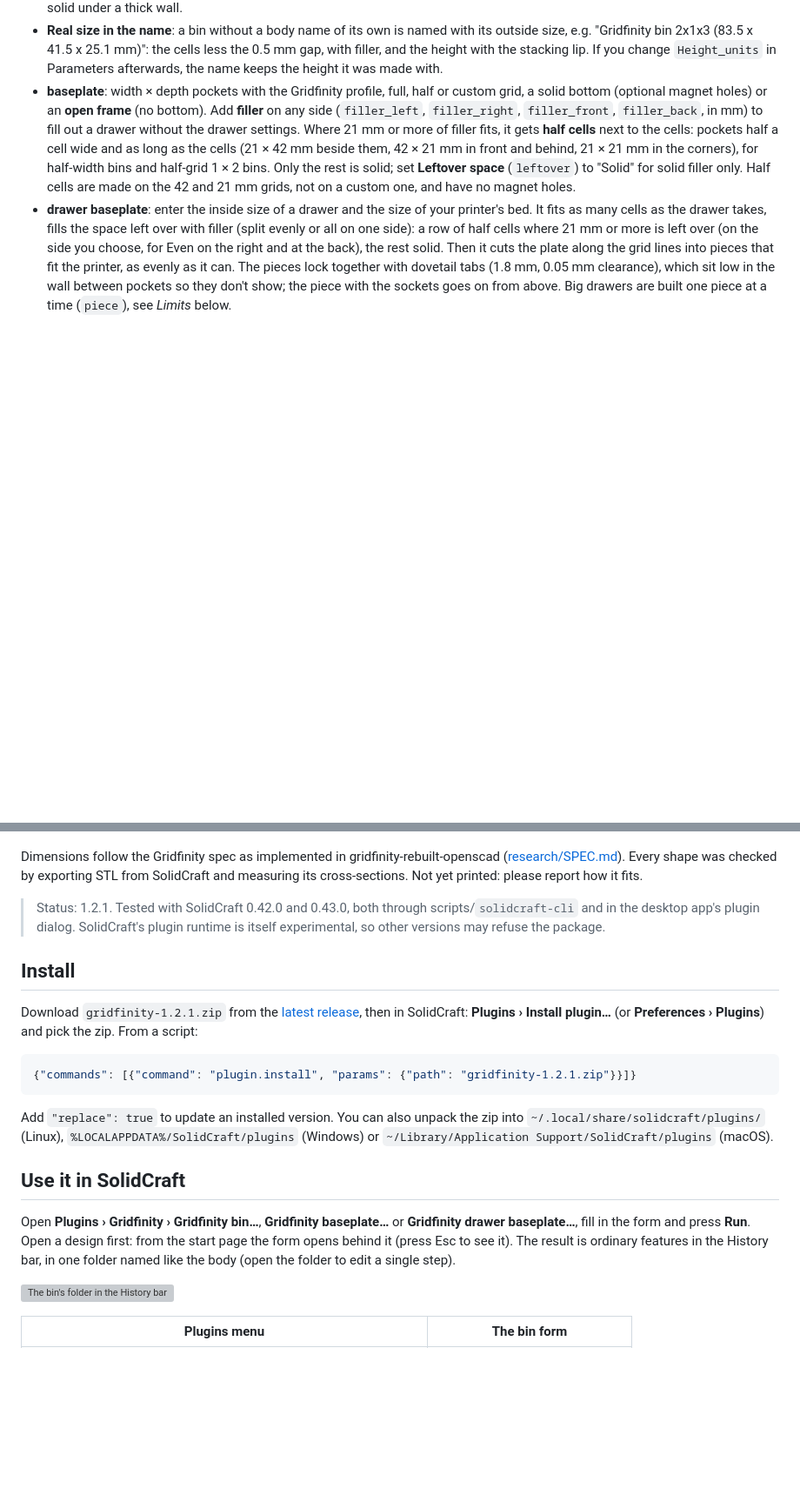
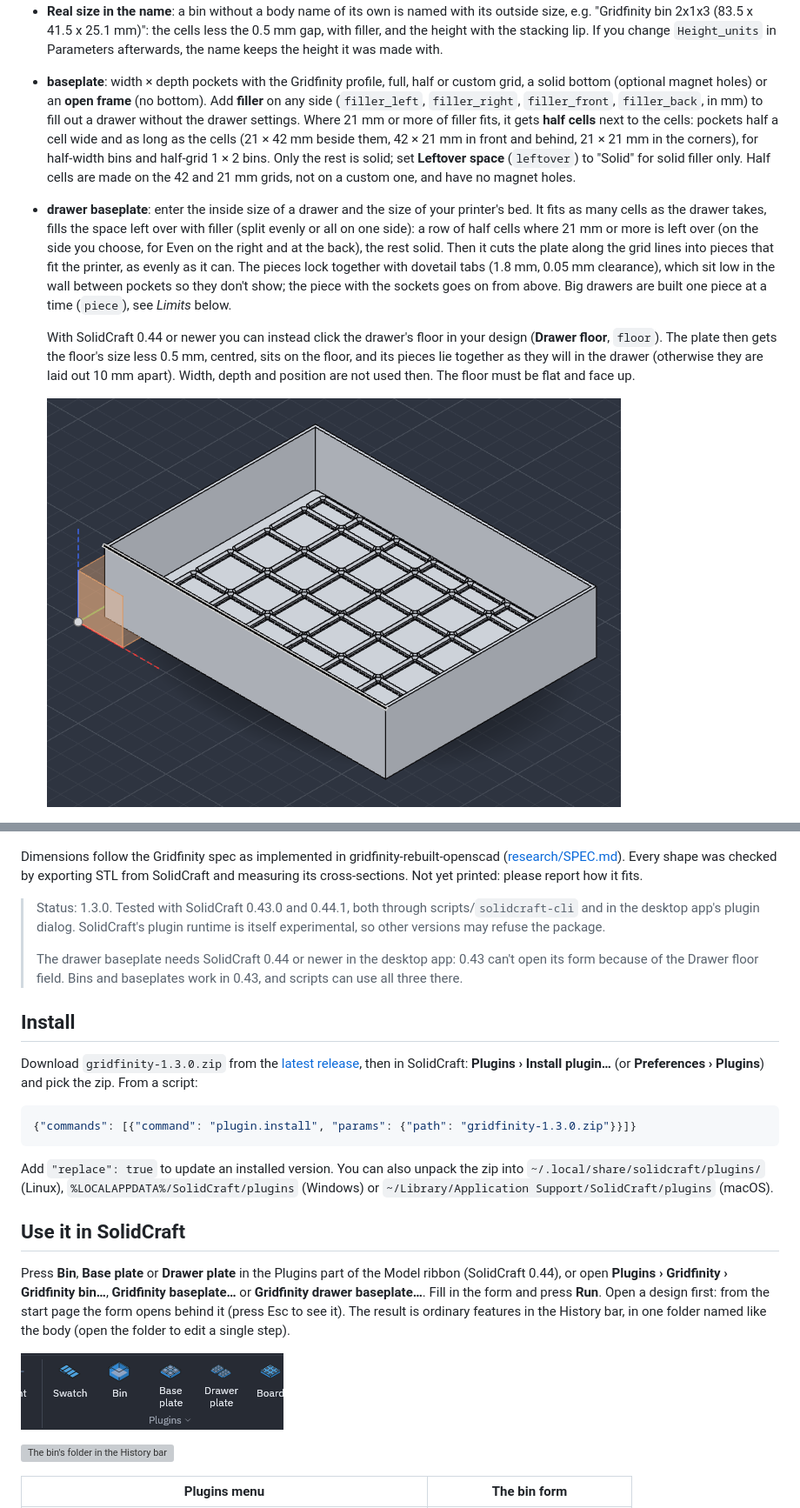
Before and after one commit to belikh/gridfinity-solidcraft, a Markdown page: README.md, 2 parts joined by grey strips. Shown at 87% size. Rendered like a GitHub page; pictures changed too: docs/images/drawer-floor.png (added), docs/images/ribbon.png (added); blank space fills up the shorter version; grey boxes are pictures that could not be loaded.

Commit message:
1.3.0: README, tested with SolidCraft 0.43 and 0.44.1

````diff
--- a/README.md
+++ b/README.md
@@ -86,6 +86,13 @@ one undo step, editable afterwards, and they keep working without the plugin.
   sit low in the wall between pockets so they don't show; the piece with the sockets goes on from
   above. Big drawers are built one piece at a time (`piece`), see *Limits* below.
 
+  With SolidCraft 0.44 or newer you can instead click the drawer's floor in your design
+  (**Drawer floor**, `floor`). The plate then gets the floor's size less 0.5 mm, centred, sits on
+  the floor, and its pieces lie together as they will in the drawer (otherwise they are laid out
+  10 mm apart). Width, depth and position are not used then. The floor must be flat and face up.
+
+  ![A drawer plate made by clicking the drawer's floor](docs/images/drawer-floor.png)
+
 ![Solid bin with custom cutouts](docs/images/solid-bin-cutouts.png)
 
 | Half-grid 2×2 bin, underside | Open-frame baseplate |
@@ -146,16 +153,20 @@ Dimensions follow the Gridfinity spec as implemented in gridfinity-rebuilt-opens
 ([research/SPEC.md](research/SPEC.md)). Every shape was checked by exporting STL from SolidCraft and
 measuring its cross-sections. Not yet printed: please report how it fits.
 
-> Status: 1.2.1. Tested with SolidCraft 0.42.0 and 0.43.0, both through scripts/`solidcraft-cli` and in
+> Status: 1.3.0. Tested with SolidCraft 0.43.0 and 0.44.1, both through scripts/`solidcraft-cli` and in
 > the desktop app's plugin dialog. SolidCraft's plugin runtime is itself experimental, so other
 > versions may refuse the package.
+>
+> The drawer baseplate needs SolidCraft 0.44 or newer in the desktop app: 0.43 can't open its
+> form because of the Drawer floor field. Bins and baseplates work in 0.43, and scripts can use
+> all three there.
 
 ## Install
-Download `gridfinity-1.2.1.zip` from the [latest release](../../releases/latest), then in SolidCraft:
+Download `gridfinity-1.3.0.zip` from the [latest release](../../releases/latest), then in SolidCraft:
 **Plugins › Install plugin…** (or **Preferences › Plugins**) and pick the zip. From a script:
 
 ```json
-{"commands": [{"command": "plugin.install", "params": {"path": "gridfinity-1.2.1.zip"}}]}
+{"commands": [{"command": "plugin.install", "params": {"path": "gridfinity-1.3.0.zip"}}]}
 ```
 
 Add `"replace": true` to update an installed version. You can also unpack the zip into
@@ -163,10 +174,13 @@ Add `"replace": true` to update an installed version. You can also unpack the zi
 `~/Library/Application Support/SolidCraft/plugins` (macOS).
 
 ## Use it in SolidCraft
-Open **Plugins › Gridfinity › Gridfinity bin…**, **Gridfinity baseplate…** or **Gridfinity drawer
-baseplate…**, fill in the form and press **Run**. Open a design first: from the start page the form
-opens behind it (press Esc to see it). The result is ordinary features in the History bar, in one
-folder named like the body (open the folder to edit a single step).
+Press **Bin**, **Base plate** or **Drawer plate** in the Plugins part of the Model ribbon
+(SolidCraft 0.44), or open **Plugins › Gridfinity › Gridfinity bin…**, **Gridfinity baseplate…** or
+**Gridfinity drawer baseplate…**. Fill in the form and press **Run**. Open a design first: from
+the start page the form opens behind it (press Esc to see it). The result is ordinary features in
+the History bar, in one folder named like the body (open the folder to edit a single step).
+
+![The plugin's buttons in the ribbon](docs/images/ribbon.png)
 
 ![The bin's folder in the History bar](docs/images/timeline-folder.png)
 
````
Also changed, not shown: other parts of README.md (+1 -1 lines), 3 other files.
